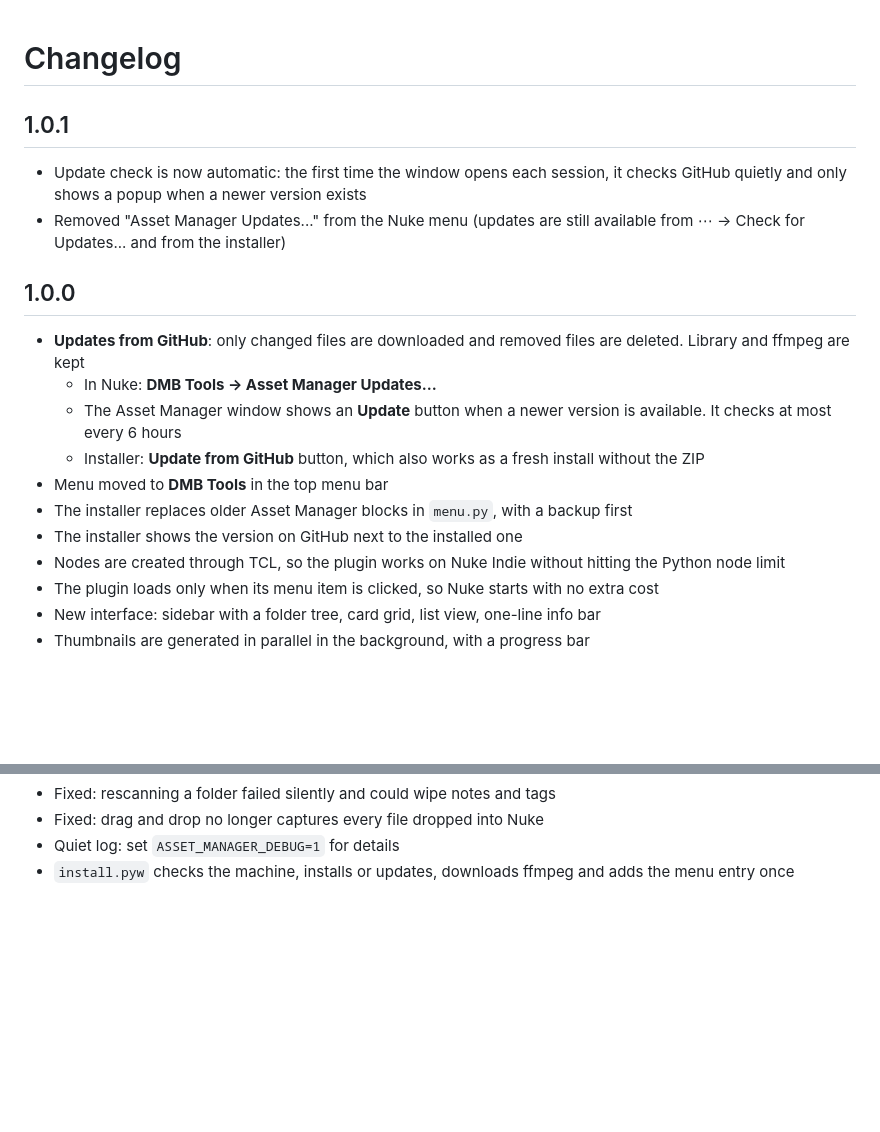
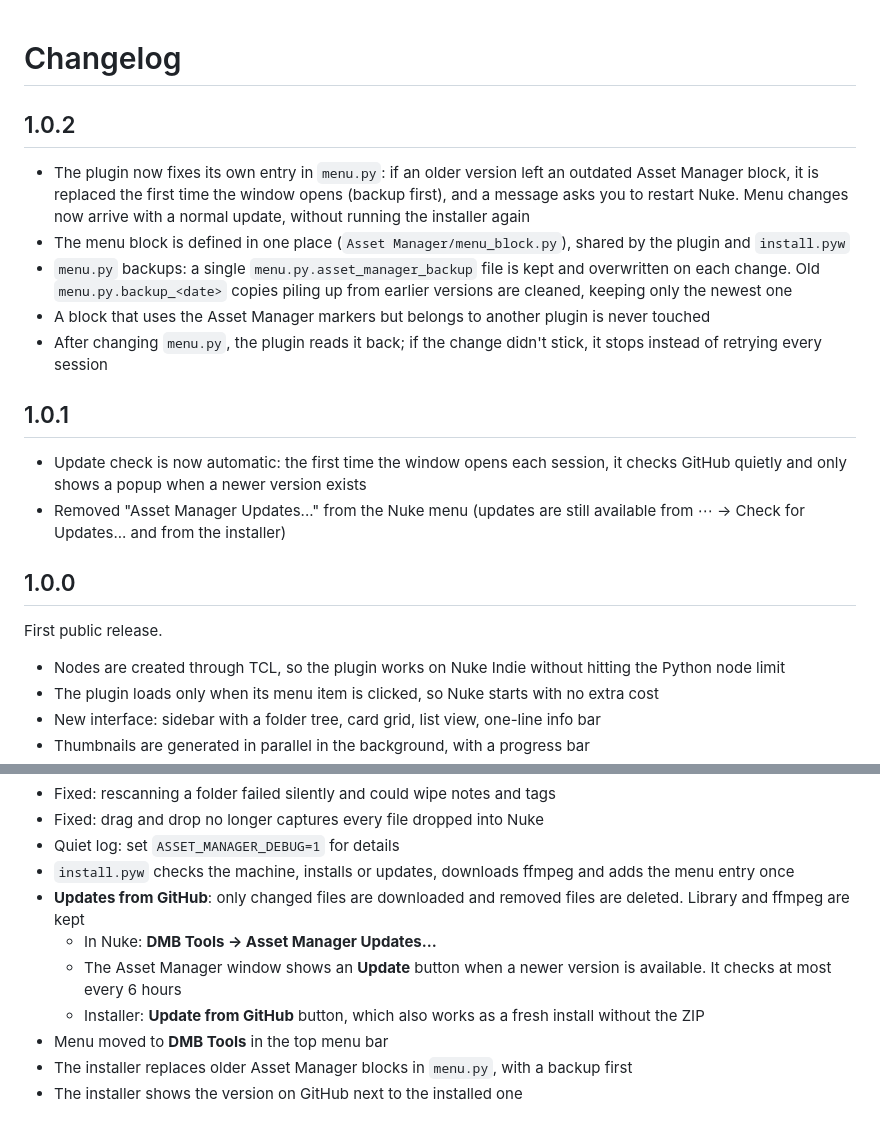
Before and after one commit to dborel-hub/nuke-asset-manager, a Markdown page: CHANGELOG.md, 2 parts joined by grey strips. Drawn GitHub-style; blank space fills up the shorter version.

```diff
--- a/CHANGELOG.md
+++ b/CHANGELOG.md
@@ -1,4 +1,12 @@
 # Changelog
+
+## 1.0.2
+
+- The plugin now fixes its own entry in `menu.py`: if an older version left an outdated Asset Manager block, it is replaced the first time the window opens (backup first), and a message asks you to restart Nuke. Menu changes now arrive with a normal update, without running the installer again
+- The menu block is defined in one place (`Asset Manager/menu_block.py`), shared by the plugin and `install.pyw`
+- `menu.py` backups: a single `menu.py.asset_manager_backup` file is kept and overwritten on each change. Old `menu.py.backup_<date>` copies piling up from earlier versions are cleaned, keeping only the newest one
+- A block that uses the Asset Manager markers but belongs to another plugin is never touched
+- After changing `menu.py`, the plugin reads it back; if the change didn't stick, it stops instead of retrying every session
 
 ## 1.0.1
 
@@ -7,13 +15,8 @@
 
 ## 1.0.0
 
-- **Updates from GitHub**: only changed files are downloaded and removed files are deleted. Library and ffmpeg are kept
-  - In Nuke: **DMB Tools → Asset Manager Updates...**
-  - The Asset Manager window shows an **Update** button when a newer version is available. It checks at most every 6 hours
-  - Installer: **Update from GitHub** button, which also works as a fresh install without the ZIP
-- Menu moved to **DMB Tools** in the top menu bar
-- The installer replaces older Asset Manager blocks in `menu.py`, with a backup first
-- The installer shows the version on GitHub next to the installed one
+First public release.
+
 - Nodes are created through TCL, so the plugin works on Nuke Indie without hitting the Python node limit
 - The plugin loads only when its menu item is clicked, so Nuke starts with no extra cost
 - New interface: sidebar with a folder tree, card grid, list view, one-line info bar
@@ -29,3 +32,10 @@
 - Fixed: drag and drop no longer captures every file dropped into Nuke
 - Quiet log: set `ASSET_MANAGER_DEBUG=1` for details
 - `install.pyw` checks the machine, installs or updates, downloads ffmpeg and adds the menu entry once
+- **Updates from GitHub**: only changed files are downloaded and removed files are deleted. Library and ffmpeg are kept
+  - In Nuke: **DMB Tools → Asset Manager Updates...**
+  - The Asset Manager window shows an **Update** button when a newer version is available. It checks at most every 6 hours
+  - Installer: **Update from GitHub** button, which also works as a fresh install without the ZIP
+- Menu moved to **DMB Tools** in the top menu bar
+- The installer replaces older Asset Manager blocks in `menu.py`, with a backup first
+- The installer shows the version on GitHub next to the installed one
```
Also changed, not shown: README.md (+4 -0 lines), docs/screenshot.png, 7 other files.
